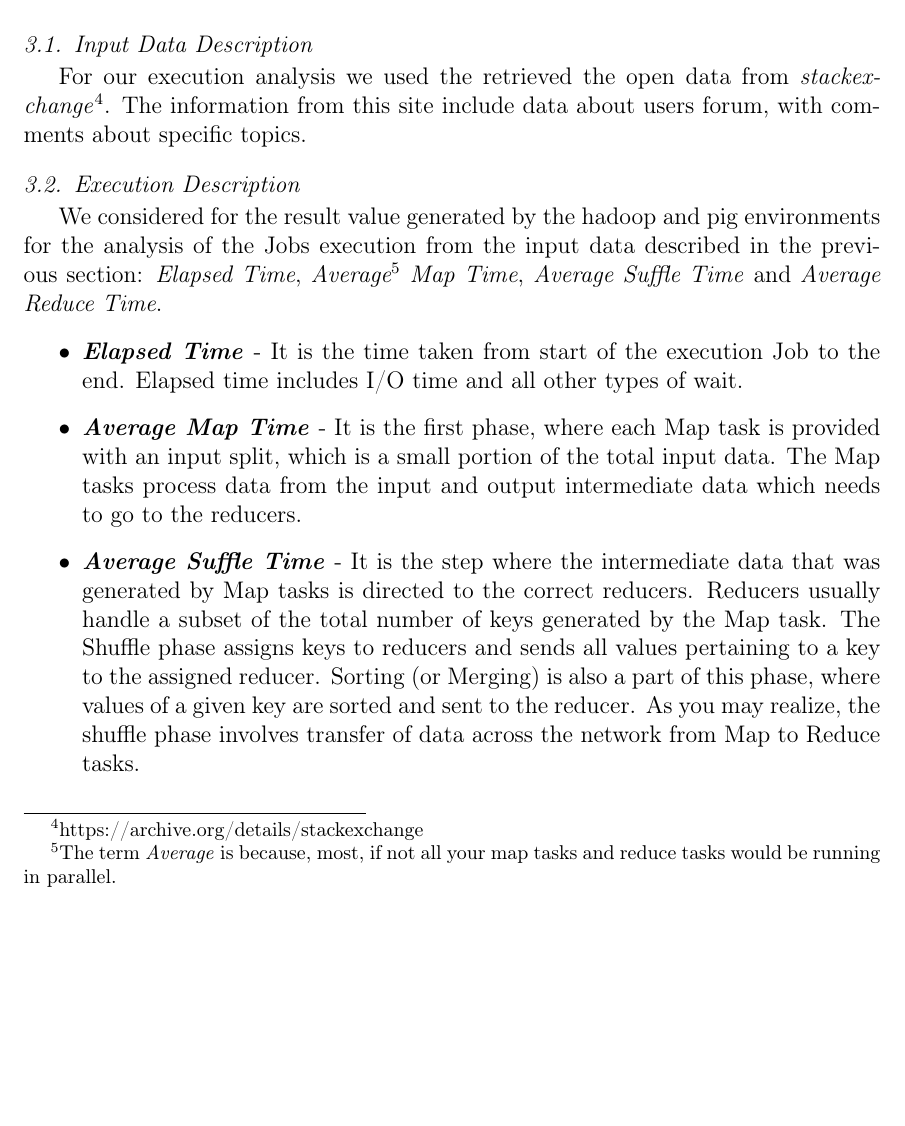
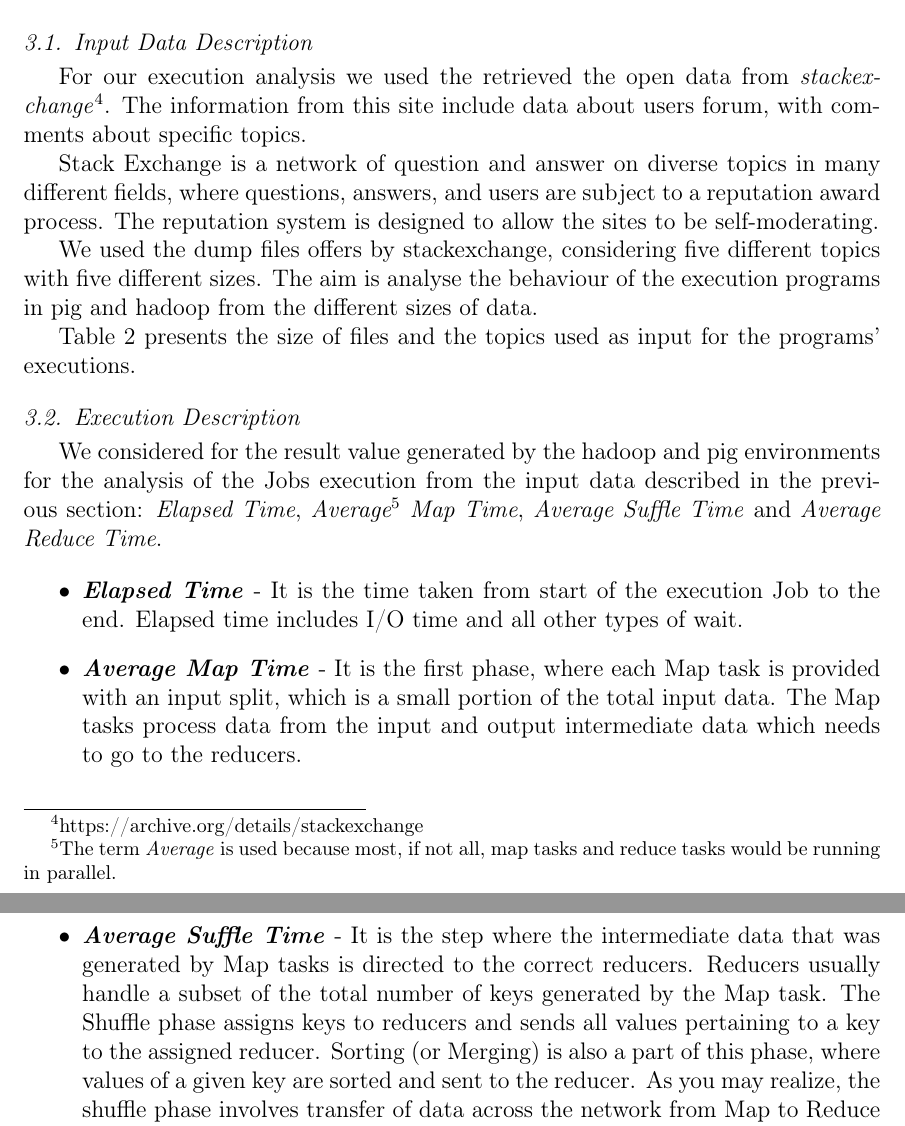
Before and after one commit to placidoneto/mapreduce-designpatterns-analysis, a LaTeX paper (paper/index.tex, which reads paper/lessons-learned.tex): part of page 8 of 12 before the commit and two parts of pages 8 and 9 of 12 after it, the two joined at a grey line, cut so that both start at the same text, the shorter picture padded with empty space. Compiled offline with pdfLaTeX.

Commit message:
some updates...

```diff
--- a/paper/lessons-learned.tex
+++ b/paper/lessons-learned.tex
@@ -11,6 +11,28 @@ For our execution analysis we used the retrieved the open data from
 \textit{stackexchange}\footnote{https://archive.org/details/stackexchange}. The
 information from this site include data about users forum, with comments
 about specific topics.
+
+Stack Exchange is a network of question and answer on diverse topics in
+many different fields, where questions, answers, and users are subject to a
+reputation award process. The reputation system is designed to allow the sites
+to be self-moderating.
+
+%--------------------  BEGIN(TO BE REVISED) --------------------
+
+We used the dump files offers by stackexchange, considering five different
+topics with five different sizes. The aim is analyse the behaviour of
+the execution programs in pig and hadoop from the different sizes of
+data.
+
+Table \ref{table:input-data-length} presents the size of files and the topics
+used as input for the programs' executions.
+
+%--------------------  END(TO BE REVISED) ----------------------
+
+
+
+
+
 
 \begin{table}\centering \small
 \begin{tabular}{|l|l|l|} \hline
@@ -33,8 +55,8 @@ about specific topics.
  We considered for the result value generated by the hadoop and pig environments
  for the analysis of the Jobs execution from the input data described in the
  previous section: \textit{Elapsed Time}, \textit{Average\footnote{The term
- \textit{Average} is because, most, if not all your map tasks and reduce tasks
- would be running in parallel.} Map Time}, \textit{Average Suffle Time} and
+ \textit{Average} is used because most, if not all, map tasks and reduce
+ tasks would be running in parallel.} Map Time}, \textit{Average Suffle Time} and
  \textit{Average Reduce Time}.
 
 \begin{itemize}
```
Also changed, not shown: paper/index.tex (line endings or trailing spaces).
